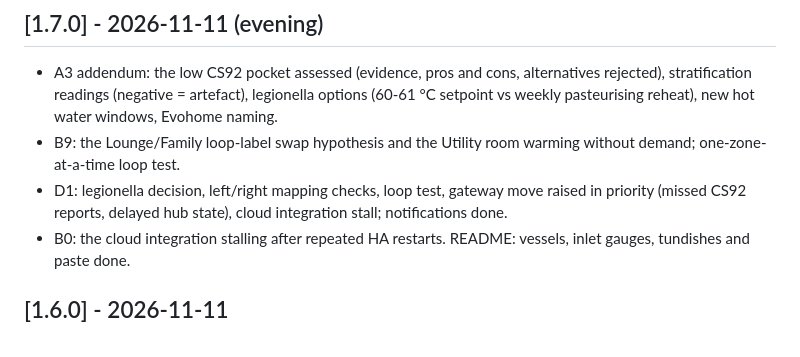
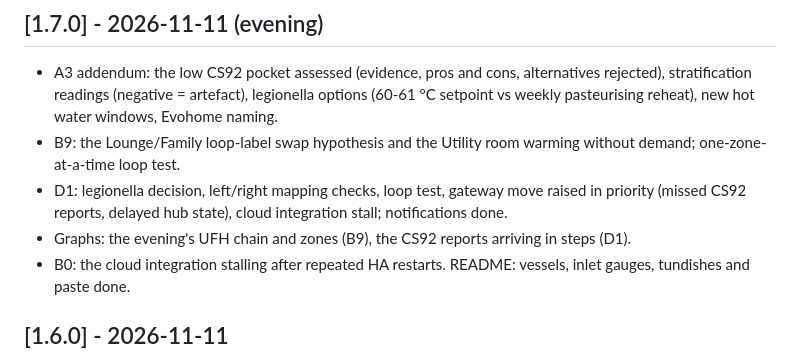
Before and after one commit to the-control-cabinet/evohome-heating-controls-ramses-integration, a Markdown page: CHANGELOG.md, the part around the change. GitHub-like rendering.

```diff
--- a/CHANGELOG.md
+++ b/CHANGELOG.md
@@ -4,6 +4,7 @@
 - A3 addendum: the low CS92 pocket assessed (evidence, pros and cons, alternatives rejected), stratification readings (negative = artefact), legionella options (60-61 °C setpoint vs weekly pasteurising reheat), new hot water windows, Evohome naming.
 - B9: the Lounge/Family loop-label swap hypothesis and the Utility room warming without demand; one-zone-at-a-time loop test.
 - D1: legionella decision, left/right mapping checks, loop test, gateway move raised in priority (missed CS92 reports, delayed hub state), cloud integration stall; notifications done.
+- Graphs: the evening's UFH chain and zones (B9), the CS92 reports arriving in steps (D1).
 - B0: the cloud integration stalling after repeated HA restarts. README: vessels, inlet gauges, tundishes and paste done.
 
 ## [1.6.0] - 2026-11-11
```
Also changed, not shown: docs/B9-ufh-and-radiator-behaviour.md (+2 -0 lines), docs/D1-roadmap.md (+4 -0 lines), docs/images/cs92-left-sparse-reports-2026-11-11.png (added), docs/images/cs92-right-sparse-reports-2026-11-11.png (added), docs/images/ufh-evening-lounge-utility-2026-11-11.png (added).
